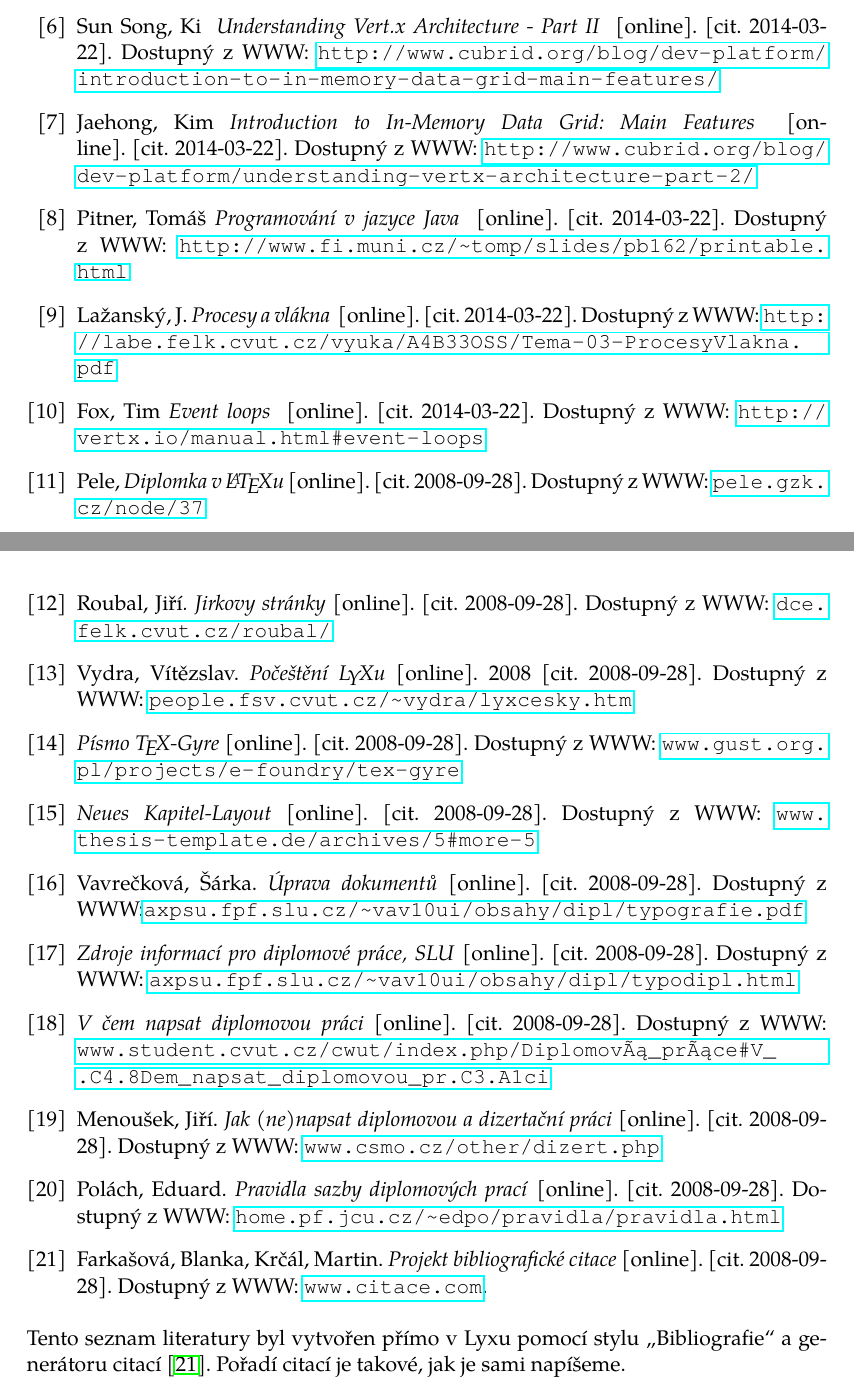
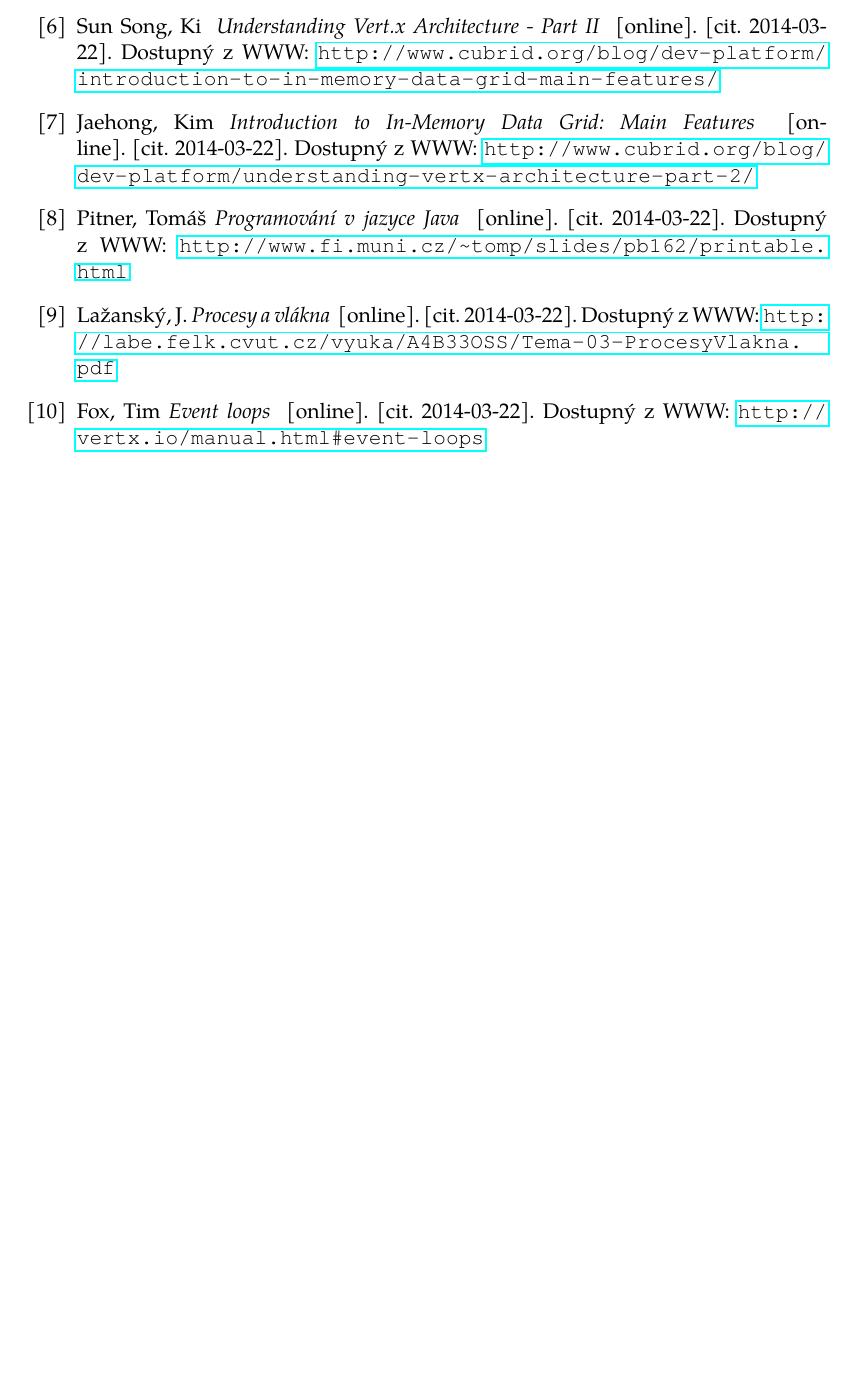
Before and after one commit to michaelkuty/vertx-gdg, a LaTeX document (bakalarka.tex): two parts of pages 23 and 24 of 28 before the commit and part of page 23 of 26 after it, the two joined at a grey line, cut so that both start at the same text, the shorter picture padded with empty space. Compiled offline with pdfLaTeX.

Commit message:
remove old bib items

```diff
--- a/bakalarka.tex
+++ b/bakalarka.tex
@@ -258,42 +258,4 @@ práce} }{\small \par}
 \bibitem{eventLoops}Fox, Tim\emph{ Event loops } {[}online].
 {[}cit. 2014-03-22]. Dostupný z WWW: \url{http://vertx.io/manual.html#event-loops}
 
-\bibitem{Diplomka-v-LaTeXu}Pele,\emph{ Diplomka v \LaTeX{}u} {[}online].
-{[}cit. 2008-09-28]. Dostupný z WWW: \url{pele.gzk.cz/node/37}
-
-\bibitem{Jirkovy-stranky}Roubal, Jiří\emph{. Jirkovy stránky}~{[}online].
-{[}cit. 2008-09-28]. Dostupný z WWW: \url{dce.felk.cvut.cz/roubal/}
-
-\bibitem{Lyx-cesky}Vydra, Vítězslav.\emph{ Počeštění \LyX{}u}~{[}online].
-2008 {[}cit. 2008-09-28]. Dostupný z WWW: \url{people.fsv.cvut.cz/~vydra/lyxcesky.htm}
-
-\bibitem{Tex-Gyre}\emph{Písmo \TeX-Gyre}~{[}online]. {[}cit. 2008-09-28].
-Dostupný z WWW: \url{www.gust.org.pl/projects/e-foundry/tex-gyre}
-
-\bibitem{NeuesKapitel}\emph{Neues Kapitel-Layout}~{[}online]. {[}cit.
-2008-09-28]. Dostupný z WWW: \url{www.thesis-template.de/archives/5#more-5}
-
-\bibitem{Vavreckova}Vavrečková, Šárka. \emph{Úprava dokumentů}~{[}online].
-{[}cit. 2008-09-28]. Dostupný z WWW:\url{axpsu.fpf.slu.cz/~vav10ui/obsahy/dipl/typografie.pdf}
-
-\bibitem{diplPraceSLU}\emph{Zdroje informací pro diplomové práce,
-SLU}~{[}online]. {[}cit. 2008-09-28]. Dostupný z WWW: \url{axpsu.fpf.slu.cz/~vav10ui/obsahy/dipl/typodipl.html}
-
-\bibitem{V-cem}\emph{V čem napsat diplomovou práci}~{[}online].
-{[}cit. 2008-09-28]. Dostupný z WWW: \url{www.student.cvut.cz/cwut/index.php/Diplomová_práce#V_.C4.8Dem_napsat_diplomovou_pr.C3.A1ci}
-
-\bibitem{Menousek}Menoušek, Jiří. \emph{Jak (ne)napsat diplomovou
-a dizertační práci}~{[}online]. {[}cit. 2008-09-28]. Dostupný z WWW:
-\url{www.csmo.cz/other/dizert.php}
-
-\bibitem{Polach}Polách, Eduard. \emph{Pravidla sazby diplomových
-prací}~{[}online]. {[}cit. 2008-09-28]. Dostupný z WWW: \url{home.pf.jcu.cz/~edpo/pravidla/pravidla.html}
-
-\bibitem{Citace}Farkašová, Blanka, Krčál, Martin. \emph{Projekt bibliografické
-citace}~{[}online]. {[}cit. 2008-09-28]. Dostupný z WWW: \url{www.citace.com}.
-
 \end{thebibliography}
-~\\
-Tento seznam literatury byl vytvořen přímo v Lyxu pomocí stylu ,,Bibliografie{}``
-a generátoru citací~\cite{Citace}. Pořadí citací je takové, jak
-je sami napíšeme.
```
Also changed, not shown: bakalarka.tex (8 more changed lines).
